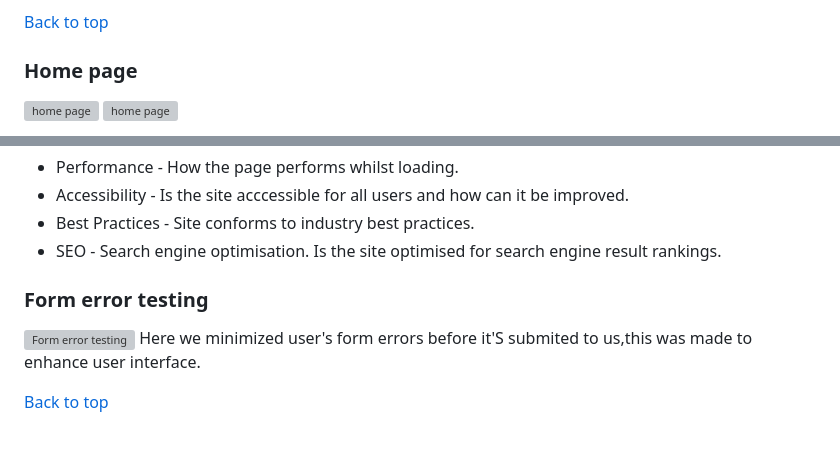
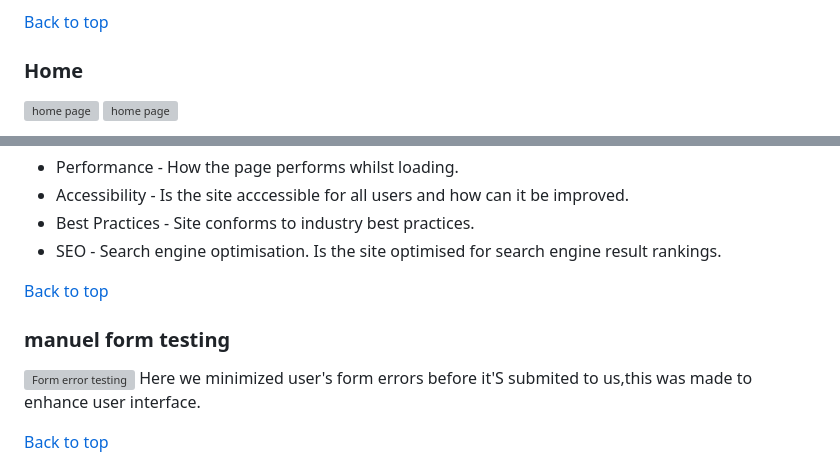
Before and after one commit to EIN-1/Health-Is-Wealth, a Markdown page: README.md, 2 parts joined by grey strips. Drawn GitHub-style; blank space fills up the shorter version; grey boxes are pictures that could not be loaded.

```diff
--- a/README.md
+++ b/README.md
@@ -120,7 +131,7 @@ The Navigation bar serves as the header and is easily accessible on all pages. I
 
 [Back to top](<#table-of-contents>)
 
-### Home page
+### Home
 ![home page](assets/readme-img/home2.png)
 ![home page](assets/readme-img/home3.png)
 
@@ -197,7 +211,10 @@ The site was also tested using [Google Lighthouse](https://developers.google.com
 * Accessibility - Is the site acccessible for all users and how can it be improved.
 * Best Practices - Site conforms to industry best practices.
 * SEO - Search engine optimisation. Is the site optimised for search engine result rankings.
-### Form error testing
+
+[Back to top](<#table-of-contents>)
+
+### manuel form testing
 ![Form error testing](assets/testing/formTesting.png)
 Here we minimized user's form errors before it'S submited to us,this was made to enhance user interface.
 
```
Also changed, not shown: other parts of README.md (+23 -9 lines).
